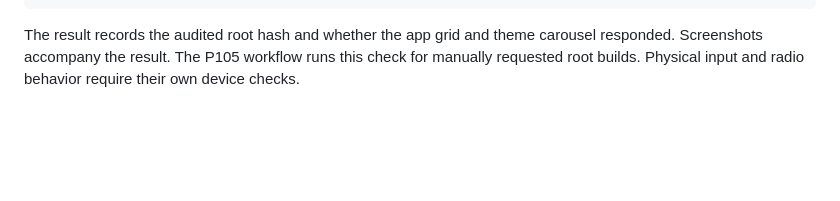
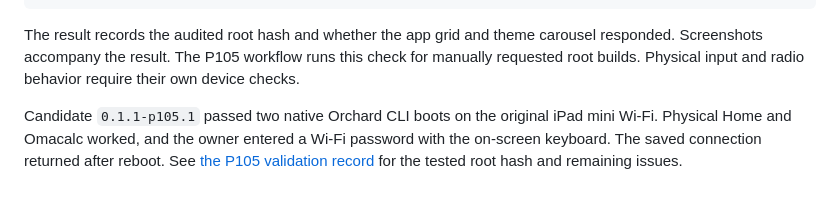
Before and after one commit to OrchardLinux/omarchy-a, a Markdown page: desktop/p105/README.md, the part around the change. Drawn GitHub-style; blank space fills up the shorter version.

Commit message:
Record repeated P105 native desktop boots and Wi-Fi input validation

```diff
--- a/desktop/p105/README.md
+++ b/desktop/p105/README.md
@@ -261,3 +261,9 @@ The result records the audited root hash and whether the app grid and theme
 carousel responded. Screenshots accompany the result. The P105 workflow runs
 this check for manually requested root builds. Physical input and radio
 behavior require their own device checks.
+
+Candidate `0.1.1-p105.1` passed two native Orchard CLI boots on the original
+iPad mini Wi-Fi. Physical Home and Omacalc worked, and the owner entered a
+Wi-Fi password with the on-screen keyboard. The saved connection returned
+after reboot. See [the P105 validation record](../../docs/p105-validation.md)
+for the tested root hash and remaining issues.
```
Also changed, not shown: docs/p105-validation.md (+35 -9 lines).
